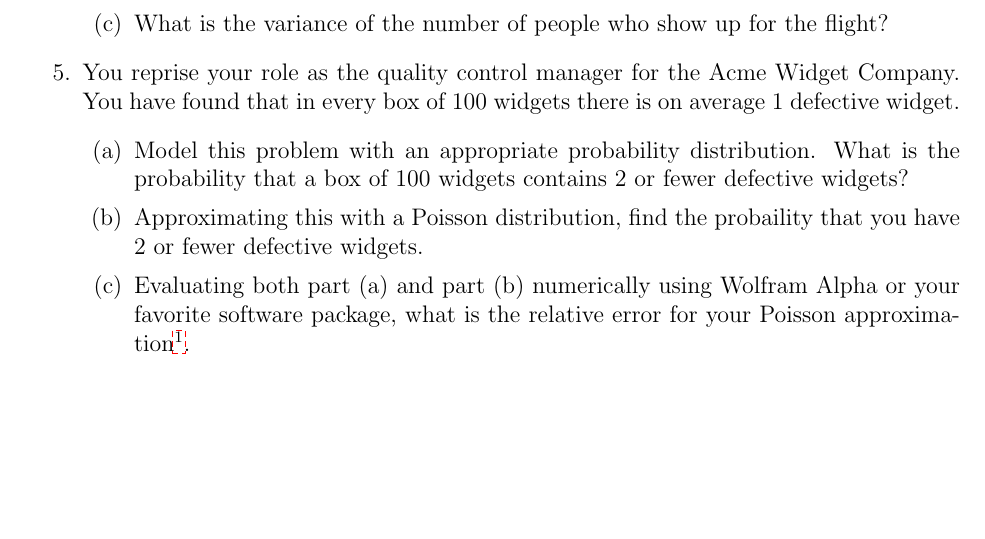
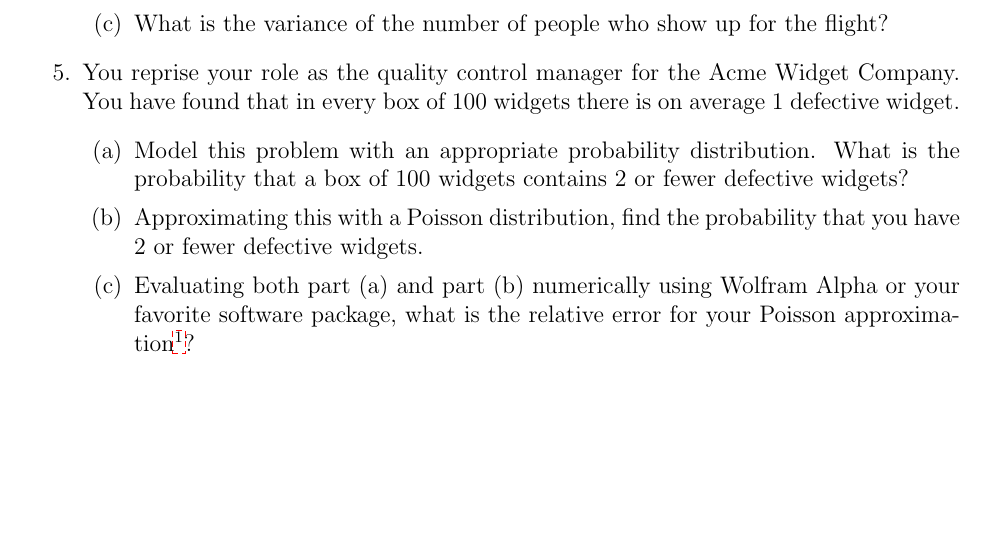
Before and after one commit to rhparker/APMA1650summer2016, a LaTeX problem sheet (course/homework3.tex): part of page 2 of 2, cut so that both start at the same text. Compiled offline with pdfLaTeX.

Commit message:
hw 3 typos fixed

```diff
--- a/course/homework3.tex
+++ b/course/homework3.tex
@@ -76,8 +76,8 @@ Suppose it takes 4 minutes to serve one customer. The total service time is the
 \item You reprise your role as the quality control manager for the Acme Widget Company. You have found that in every box of 100 widgets there is on average 1 defective widget.
 \begin{enumerate}
 \item Model this problem with an appropriate probability distribution. What is the probability that a box of 100 widgets contains 2 or fewer defective widgets?
-\item Approximating this with a Poisson distribution, find the probaility that you have 2 or fewer defective widgets.
-\item Evaluating both part (a) and part (b) numerically using Wolfram Alpha or your favorite software package, what is the relative error for your Poisson approximation\footnote{relative error is $|$true value - approximate value$|$ / true value}.
+\item Approximating this with a Poisson distribution, find the probability that you have 2 or fewer defective widgets.
+\item Evaluating both part (a) and part (b) numerically using Wolfram Alpha or your favorite software package, what is the relative error for your Poisson approximation\footnote{relative error is $|$true value - approximate value$|$ / true value}?
 \end{enumerate}
 
 \end{enumerate}
```
Also changed, not shown: course/homework3.pdf, course/homework3.tex (2 more changed lines).
